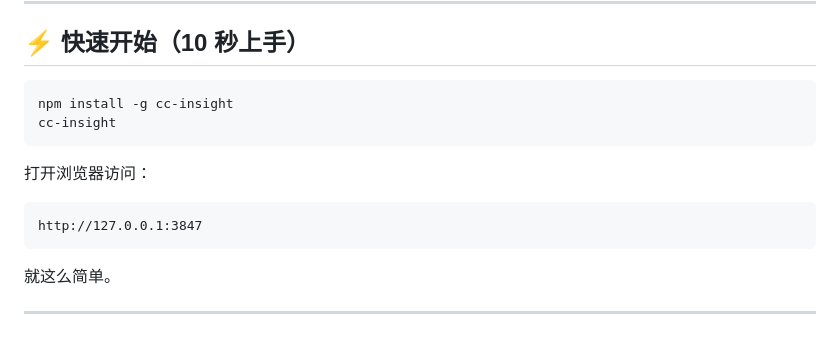
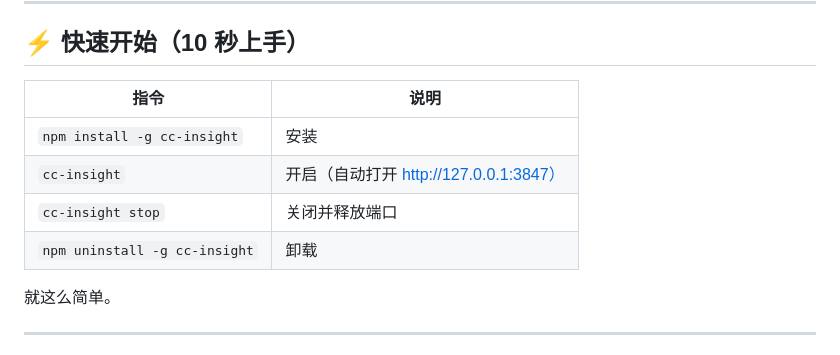
Before and after one commit to hopeee-lab/cc-insight, a Markdown page: README.zh.md, the part around the change. GitHub-like rendering.

````diff
--- a/README.zh.md
+++ b/README.zh.md
@@ -76,16 +76,12 @@ CC Insight 将你本地的 Claude Code 使用数据，转化为一个可视化
 
 ## ⚡ 快速开始（10 秒上手）
 
-```bash
-npm install -g cc-insight
-cc-insight
-```
-
-打开浏览器访问：
-
-```
-http://127.0.0.1:3847
-```
+| 指令 | 说明 |
+|------|------|
+| `npm install -g cc-insight` | 安装 |
+| `cc-insight` | 开启（自动打开 http://127.0.0.1:3847） |
+| `cc-insight stop` | 关闭并释放端口 |
+| `npm uninstall -g cc-insight` | 卸载 |
 
 就这么简单。
 
````
Also changed, not shown: README.md (+7 -9 lines).
